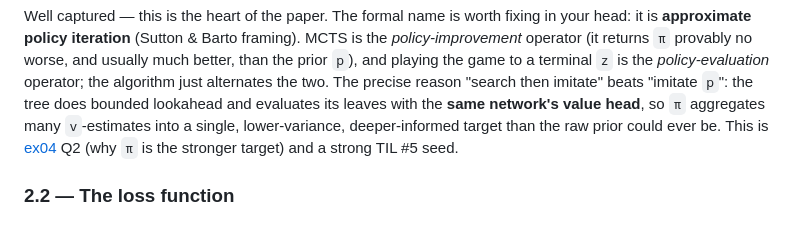
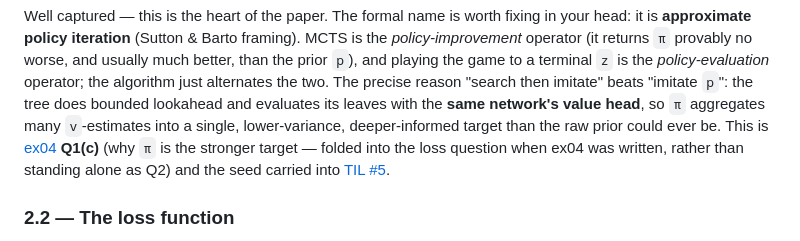
Before and after one commit to brunoramosmartins/fliphex, a Markdown page: notes/silver-2017-alphago-zero.md, the part around the change. GitHub-like rendering.

```diff
--- a/notes/silver-2017-alphago-zero.md
+++ b/notes/silver-2017-alphago-zero.md
@@ -137,7 +137,9 @@ precise reason "search then imitate" beats "imitate `p`": the tree does bounded
 lookahead and evaluates its leaves with the **same network's value head**, so `π`
 aggregates many `v`-estimates into a single, lower-variance, deeper-informed
 target than the raw prior could ever be. This is [ex04](exercises/ex04_alphazero_math.md)
-Q2 (why `π` is the stronger target) and a strong TIL #5 seed.
+**Q1(c)** (why `π` is the stronger target — folded into the loss question when
+ex04 was written, rather than standing alone as Q2) and the seed carried into
+[TIL #5](tils/til-05-alphazero-in-500-lines.md).
 
 ### 2.2 — The loss function
 **Prompt.** Copy the loss `l = (z − v)² − πᵀ log p + c‖θ‖²`. Identify each term
```
Also changed, not shown: tils/til-05-alphazero-in-500-lines.md (added, +107 -0 lines).
